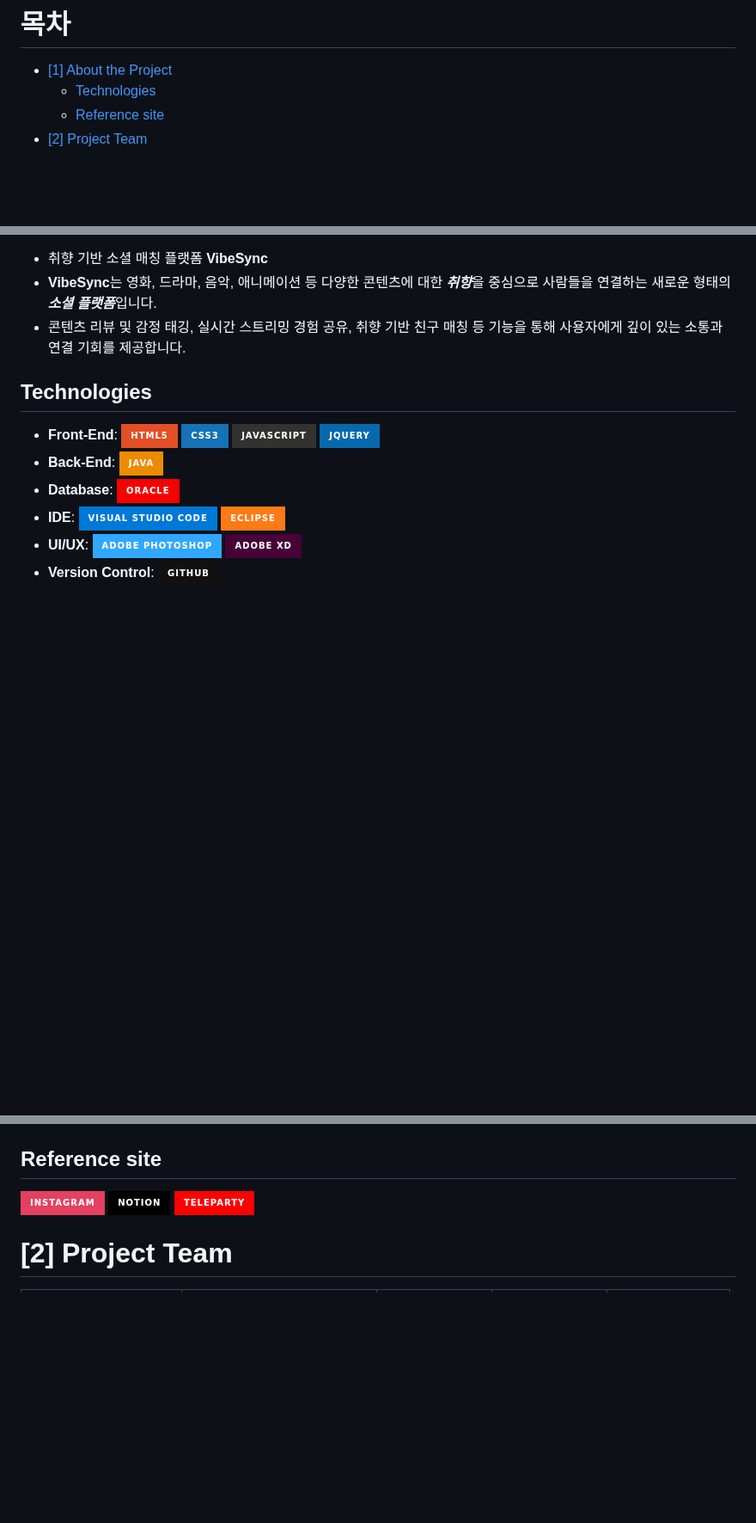
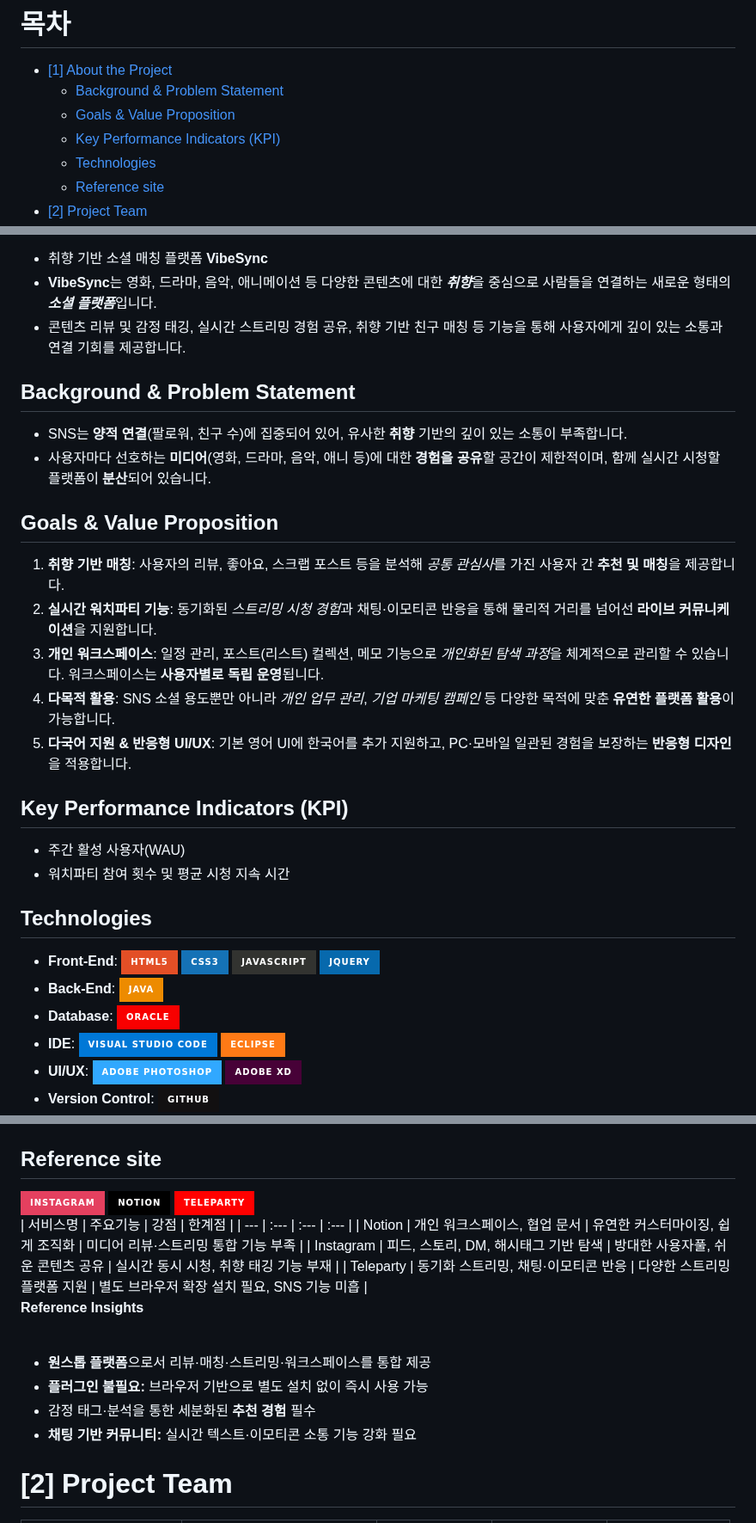
Before and after one commit to msgggg1/vibesync, a Markdown page: README.md, 3 parts joined by grey strips. Shown at 86% size. GitHub-like rendering; badges without logos; blank space fills up the shorter version.

```diff
--- a/README.md
+++ b/README.md
@@ -12,6 +12,9 @@
  <!--목차-->
 # 목차
 - [[1] About the Project](#1-about-the-project)
+  - [Background & Problem Statement](#Background-&-Problem-Statement)
+  - [Goals & Value Proposition](#Goals-&-Value-Proposition)
+  - [Key Performance Indicators (KPI)](#Key-Performance-Indicators-(KPI))
   - [Technologies](#technologies)
   - [Reference site](#Reference-site)
 - [[2] Project Team](#2-Project-Team)
@@ -28,6 +31,24 @@
 - **VibeSync**는 영화, 드라마, 음악, 애니메이션 등 다양한 콘텐츠에 대한 ***취향***을 중심으로 사람들을 연결하는 새로운 형태의 ***소셜 플랫폼***입니다.
 - 콘텐츠 리뷰 및 감정 태깅, 실시간 스트리밍 경험 공유, 취향 기반 친구 매칭 등 기능을 통해 사용자에게 깊이 있는 소통과 연결 기회를 제공합니다.
 
+## Background & Problem Statement
+
+- SNS는 **양적 연결**(팔로워, 친구 수)에 집중되어 있어, 유사한 **취향** 기반의 깊이 있는 소통이 부족합니다.
+- 사용자마다 선호하는 **미디어**(영화, 드라마, 음악, 애니 등)에 대한 **경험을 공유**할 공간이 제한적이며, 함께 실시간 시청할 플랫폼이 **분산**되어 있습니다.
+
+## Goals & Value Proposition
+
+1.	**취향 기반 매칭**: 사용자의 리뷰, 좋아요, 스크랩 포스트 등을 분석해 *공통 관심사*를 가진 사용자 간 **추천 및 매칭**을 제공합니다.
+2.	**실시간 워치파티 기능**: 동기화된 *스트리밍 시청 경험*과 채팅·이모티콘 반응을 통해 물리적 거리를 넘어선 **라이브 커뮤니케이션**을 지원합니다.
+3.	**개인 워크스페이스**: 일정 관리, 포스트(리스트) 컬렉션, 메모 기능으로 *개인화된 탐색 과정*을 체계적으로 관리할 수 있습니다. 워크스페이스는 **사용자별로 독립 운영**됩니다.
+4.	**다목적 활용**: SNS 소셜 용도뿐만 아니라 *개인 업무 관리*, *기업 마케팅 캠페인* 등 다양한 목적에 맞춘 **유연한 플랫폼 활용**이 가능합니다.
+5.	**다국어 지원 & 반응형 UI/UX**: 기본 영어 UI에 한국어를 추가 지원하고, PC·모바일 일관된 경험을 보장하는 **반응형 디자인**을 적용합니다.
+
+## Key Performance Indicators (KPI)
+
+-	주간 활성 사용자(WAU)
+-	워치파티 참여 횟수 및 평균 시청 지속 시간
+
 ## Technologies
 
 - **Front-End**: ![HTML5](https://img.shields.io/badge/html5-%23E34F26.svg?style=for-the-badge&logo=html5&logoColor=white) ![CSS3](https://img.shields.io/badge/css3-%231572B6.svg?style=for-the-badge&logo=css3&logoColor=white) ![JavaScript](https://img.shields.io/badge/javascript-%23323330.svg?style=for-the-badge&logo=javascript&logoColor=%23F7DF1E) ![jQuery](https://img.shields.io/badge/jquery-%230769AD.svg?style=for-the-badge&logo=jquery&logoColor=white)
@@ -39,7 +60,19 @@
 
 ## Reference site
 
-![Instagram](https://img.shields.io/badge/Instagram-%23E4405F.svg?style=for-the-badge&logo=Instagram&logoColor=white) ![Notion](https://img.shields.io/badge/Notion-%23000000.svg?style=for-the-badge&logo=notion&logoColor=white) <img src="https://img.shields.io/badge/Teleparty-FF0000?style=for-the-badge&logoColor=white">
+![Instagram](https://img.shields.io/badge/Instagram-%23E4405F.svg?style=for-the-badge&logo=Instagram&logoColor=white) ![Notion](https://img.shields.io/badge/Notion-%23000000.svg?style=for-the-badge&logo=notion&logoColor=white) <img src="https://img.shields.io/badge/Teleparty-FF0000?style=for-the-badge&logoColor=white"><br>
+| 서비스명 | 주요기능 | 강점 | 한계점 |
+| --- | :--- | :--- | :--- |
+| Notion | 개인 워크스페이스, 협업 문서 | 유연한 커스터마이징, 쉽게 조직화 | 미디어 리뷰·스트리밍 통합 기능 부족 |
+| Instagram | 피드, 스토리, DM, 해시태그 기반 탐색 | 방대한 사용자풀, 쉬운 콘텐츠 공유 | 실시간 동시 시청, 취향 태깅 기능 부재 |
+| Teleparty | 동기화 스트리밍, 채팅·이모티콘 반응 | 다양한 스트리밍 플랫폼 지원 | 별도 브라우저 확장 설치 필요, SNS 기능 미흡 |
+<br>
+**Reference Insights**<br><br>
+
+-	**원스톱 플랫폼**으로서 리뷰·매칭·스트리밍·워크스페이스를 통합 제공
+-	**플러그인 불필요:** 브라우저 기반으로 별도 설치 없이 즉시 사용 가능
+-	감정 태그·분석을 통한 세분화된 **추천 경험** 필수
+-	**채팅 기반 커뮤니티:** 실시간 텍스트·이모티콘 소통 기능 강화 필요
 
 
 # [2] Project Team
```
